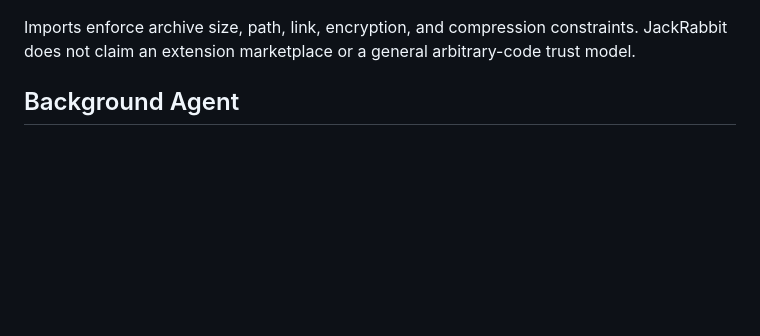
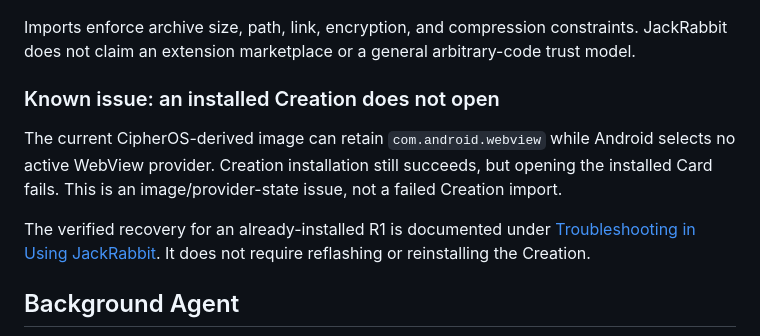
Before and after one commit to ReSono-Labs/JackRabbit-OS, a Markdown page: README.md, the part around the change. Rendered like a GitHub page; blank space fills up the shorter version.

Commit message:
Document WebView provider recovery for Creations

```diff
--- a/README.md
+++ b/README.md
@@ -101,6 +101,17 @@ JackRabbit keeps these extension boundaries distinct:
 - **Creations** are bounded static ZIP packages with an `index.html`. Enabled Creations appear as Cards in a confined native WebView. QR descriptors may identify Creation sources, and linked sources must use public HTTPS URLs.
 
 Imports enforce archive size, path, link, encryption, and compression constraints. JackRabbit does not claim an extension marketplace or a general arbitrary-code trust model.
+
+### Known issue: an installed Creation does not open
+
+The current CipherOS-derived image can retain `com.android.webview` while
+Android selects no active WebView provider. Creation installation still
+succeeds, but opening the installed Card fails. This is an image/provider-state
+issue, not a failed Creation import.
+
+The verified recovery for an already-installed R1 is documented under
+[Troubleshooting in Using JackRabbit](USER-GUIDE.md#an-installed-creation-does-not-open).
+It does not require reflashing or reinstalling the Creation.
 
 ## Background Agent
 
```
Also changed, not shown: USER-GUIDE.md (+49 -0 lines).
